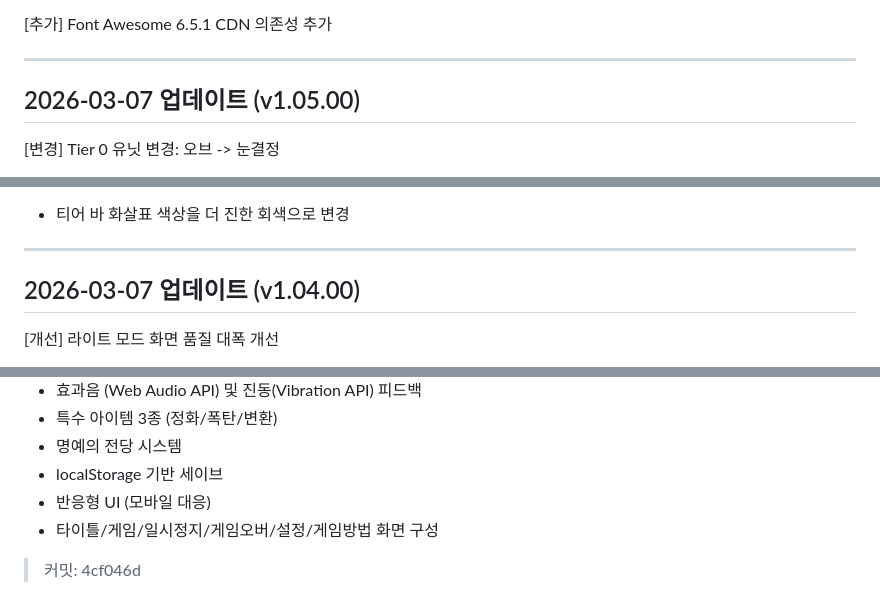
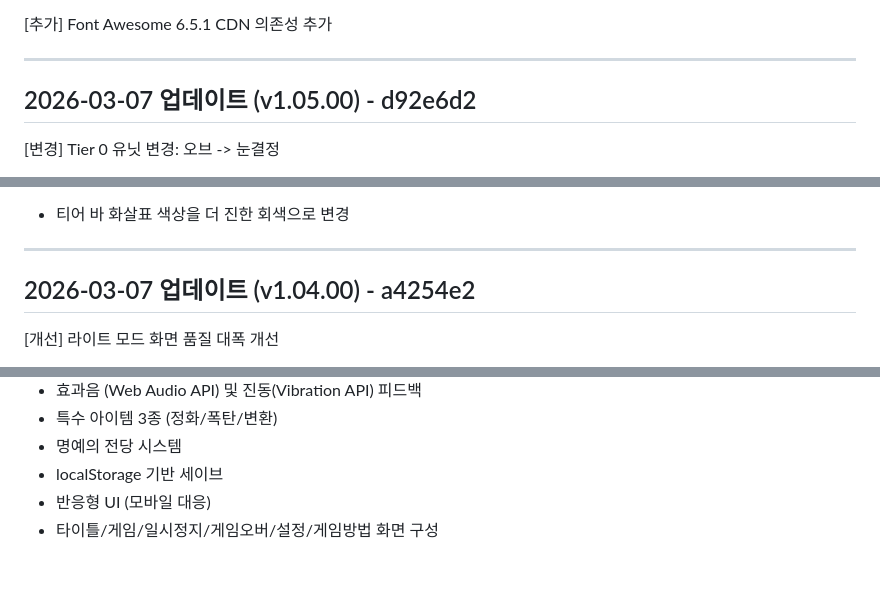
Before and after one commit to koreamanse/merge-chronicle, a Markdown page: WORK_LOG.md, 3 parts joined by grey strips. GitHub-like rendering; blank space fills up the shorter version.

```diff
--- a/WORK_LOG.md
+++ b/WORK_LOG.md
@@ -153,7 +153,7 @@
 
 ---
 
-## 2026-03-07 업데이트 (v1.05.00)
+## 2026-03-07 업데이트 (v1.05.00) - d92e6d2
 
 [변경] Tier 0 유닛 변경: 오브 -> 눈결정
 - 기존 보라색 오브(🔮)를 하늘색 눈결정(❄️)으로 교체
@@ -169,7 +169,7 @@
 
 ---
 
-## 2026-03-07 업데이트 (v1.04.00)
+## 2026-03-07 업데이트 (v1.04.00) - a4254e2
 
 [개선] 라이트 모드 화면 품질 대폭 개선
 - 배경색을 쿨 그레이/화이트 톤으로 변경 (기존 연보라 제거)
@@ -241,5 +233,3 @@
 - localStorage 기반 세이브
 - 반응형 UI (모바일 대응)
 - 타이틀/게임/일시정지/게임오버/설정/게임방법 화면 구성
-
-> 커밋: 4cf046d
```
Also changed, not shown: other parts of WORK_LOG.md (+12 -20 lines).
